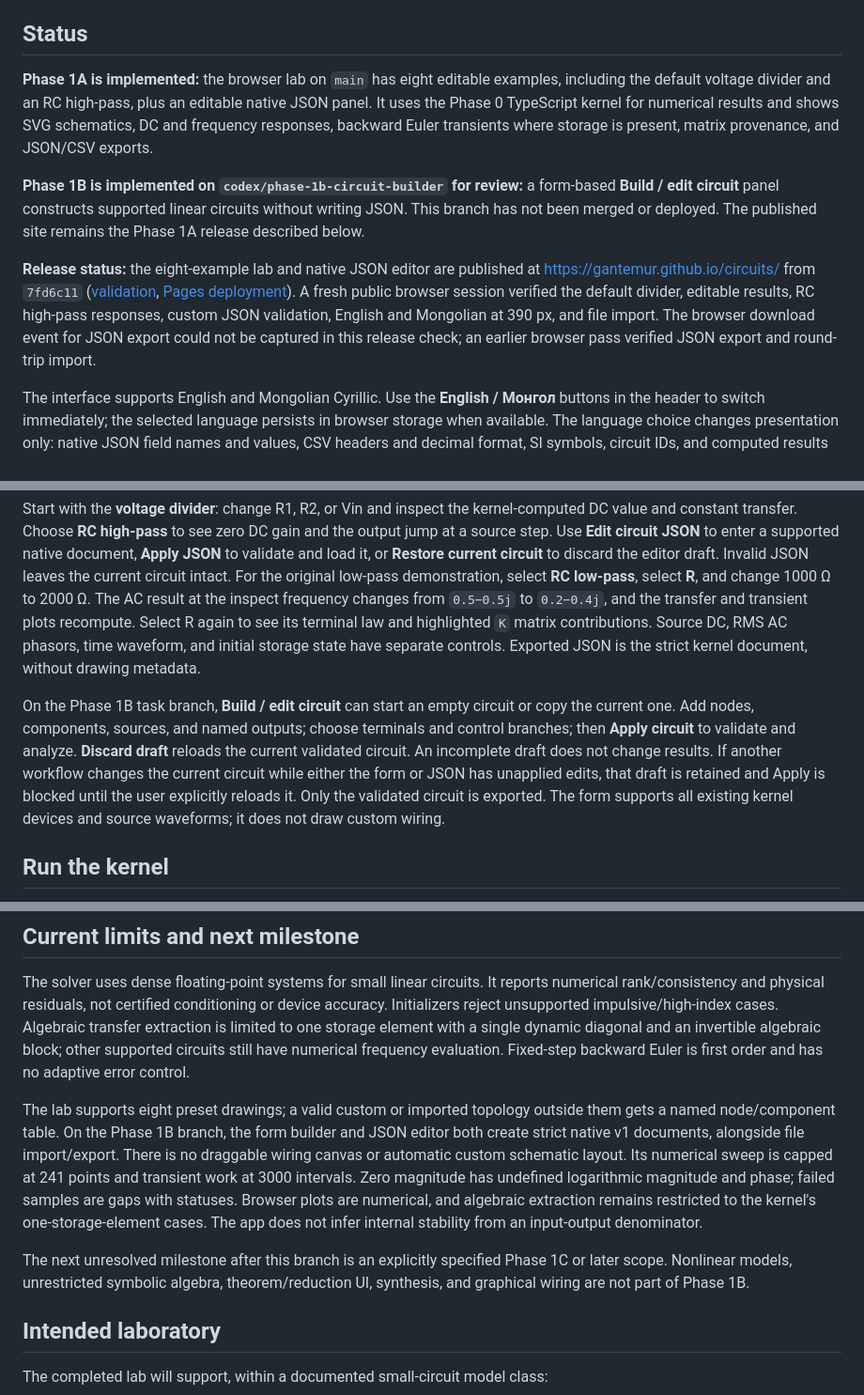
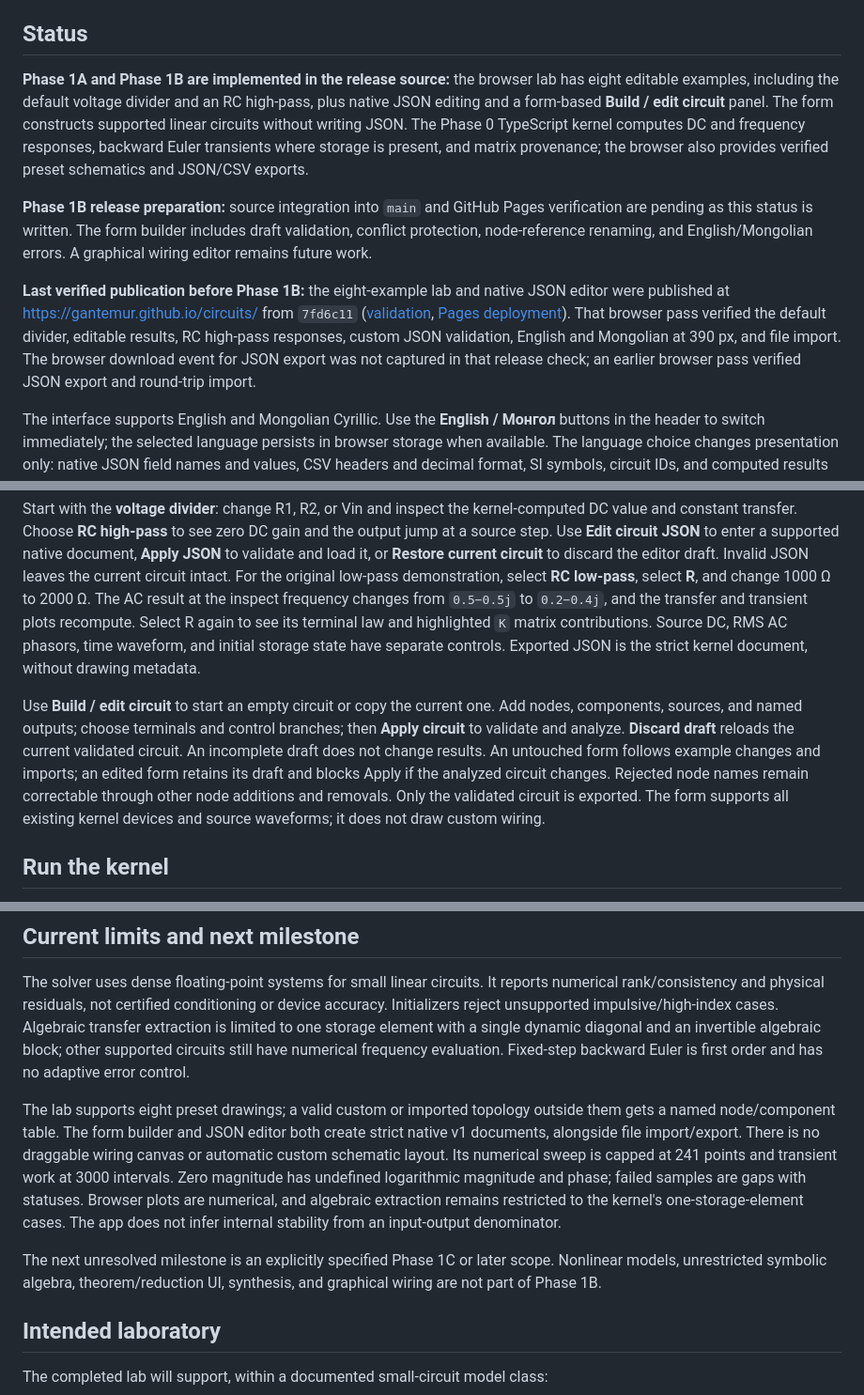
Before and after one commit to gantemur/circuits, a Markdown page: README.md, 3 parts joined by grey strips. Shown at 94% size. Drawn GitHub-style.

Commit message:
Prepare Phase 1B release documentation

```diff
--- a/README.md
+++ b/README.md
@@ -8,11 +8,11 @@ The repository is named `circuits`. **Circuits Unfolded** is the working applica
 
 ## Status
 
-**Phase 1A is implemented:** the browser lab on `main` has eight editable examples, including the default voltage divider and an RC high-pass, plus an editable native JSON panel. It uses the Phase 0 TypeScript kernel for numerical results and shows SVG schematics, DC and frequency responses, backward Euler transients where storage is present, matrix provenance, and JSON/CSV exports.
+**Phase 1A and Phase 1B are implemented in the release source:** the browser lab has eight editable examples, including the default voltage divider and an RC high-pass, plus native JSON editing and a form-based **Build / edit circuit** panel. The form constructs supported linear circuits without writing JSON. The Phase 0 TypeScript kernel computes DC and frequency responses, backward Euler transients where storage is present, and matrix provenance; the browser also provides verified preset schematics and JSON/CSV exports.
 
-**Phase 1B is implemented on `codex/phase-1b-circuit-builder` for review:** a form-based **Build / edit circuit** panel constructs supported linear circuits without writing JSON. This branch has not been merged or deployed. The published site remains the Phase 1A release described below.
+**Phase 1B release preparation:** source integration into `main` and GitHub Pages verification are pending as this status is written. The form builder includes draft validation, conflict protection, node-reference renaming, and English/Mongolian errors. A graphical wiring editor remains future work.
 
-**Release status:** the eight-example lab and native JSON editor are published at [https://gantemur.github.io/circuits/](https://gantemur.github.io/circuits/) from `7fd6c11` ([validation](https://github.com/gantemur/circuits/actions/runs/38096759070), [Pages deployment](https://github.com/gantemur/circuits/actions/runs/38096759088)). A fresh public browser session verified the default divider, editable results, RC high-pass responses, custom JSON validation, English and Mongolian at 390 px, and file import. The browser download event for JSON export could not be captured in this release check; an earlier browser pass verified JSON export and round-trip import.
+**Last verified publication before Phase 1B:** the eight-example lab and native JSON editor were published at [https://gantemur.github.io/circuits/](https://gantemur.github.io/circuits/) from `7fd6c11` ([validation](https://github.com/gantemur/circuits/actions/runs/38096759070), [Pages deployment](https://github.com/gantemur/circuits/actions/runs/38096759088)). That browser pass verified the default divider, editable results, RC high-pass responses, custom JSON validation, English and Mongolian at 390 px, and file import. The browser download event for JSON export was not captured in that release check; an earlier browser pass verified JSON export and round-trip import.
 
 The interface supports English and Mongolian Cyrillic. Use the **English / Монгол** buttons in the header to switch immediately; the selected language persists in browser storage when available. The language choice changes presentation only: native JSON field names and values, CSV headers and decimal format, SI symbols, circuit IDs, and computed results stay the same. See the [terminology glossary and export convention](docs/LOCALIZATION.md).
 
@@ -36,7 +36,7 @@ The [validation workflow](.github/workflows/validate.yml) runs on pushes and pul
 
 Start with the **voltage divider**: change R1, R2, or Vin and inspect the kernel-computed DC value and constant transfer. Choose **RC high-pass** to see zero DC gain and the output jump at a source step. Use **Edit circuit JSON** to enter a supported native document, **Apply JSON** to validate and load it, or **Restore current circuit** to discard the editor draft. Invalid JSON leaves the current circuit intact. For the original low-pass demonstration, select **RC low-pass**, select **R**, and change 1000 Ω to 2000 Ω. The AC result at the inspect frequency changes from `0.5−0.5j` to `0.2−0.4j`, and the transfer and transient plots recompute. Select R again to see its terminal law and highlighted `K` matrix contributions. Source DC, RMS AC phasors, time waveform, and initial storage state have separate controls. Exported JSON is the strict kernel document, without drawing metadata.
 
-On the Phase 1B task branch, **Build / edit circuit** can start an empty circuit or copy the current one. Add nodes, components, sources, and named outputs; choose terminals and control branches; then **Apply circuit** to validate and analyze. **Discard draft** reloads the current validated circuit. An incomplete draft does not change results. If another workflow changes the current circuit while either the form or JSON has unapplied edits, that draft is retained and Apply is blocked until the user explicitly reloads it. Only the validated circuit is exported. The form supports all existing kernel devices and source waveforms; it does not draw custom wiring.
+Use **Build / edit circuit** to start an empty circuit or copy the current one. Add nodes, components, sources, and named outputs; choose terminals and control branches; then **Apply circuit** to validate and analyze. **Discard draft** reloads the current validated circuit. An incomplete draft does not change results. An untouched form follows example changes and imports; an edited form retains its draft and blocks Apply if the analyzed circuit changes. Rejected node names remain correctable through other node additions and removals. Only the validated circuit is exported. The form supports all existing kernel devices and source waveforms; it does not draw custom wiring.
 
 ## Run the kernel
 
@@ -67,9 +67,9 @@ See [the API and native format](docs/KERNEL_API.md), [fixture formulas](fixtures
 
 The solver uses dense floating-point systems for small linear circuits. It reports numerical rank/consistency and physical residuals, not certified conditioning or device accuracy. Initializers reject unsupported impulsive/high-index cases. Algebraic transfer extraction is limited to one storage element with a single dynamic diagonal and an invertible algebraic block; other supported circuits still have numerical frequency evaluation. Fixed-step backward Euler is first order and has no adaptive error control.
 
-The lab supports eight preset drawings; a valid custom or imported topology outside them gets a named node/component table. On the Phase 1B branch, the form builder and JSON editor both create strict native v1 documents, alongside file import/export. There is no draggable wiring canvas or automatic custom schematic layout. Its numerical sweep is capped at 241 points and transient work at 3000 intervals. Zero magnitude has undefined logarithmic magnitude and phase; failed samples are gaps with statuses. Browser plots are numerical, and algebraic extraction remains restricted to the kernel's one-storage-element cases. The app does not infer internal stability from an input-output denominator.
+The lab supports eight preset drawings; a valid custom or imported topology outside them gets a named node/component table. The form builder and JSON editor both create strict native v1 documents, alongside file import/export. There is no draggable wiring canvas or automatic custom schematic layout. Its numerical sweep is capped at 241 points and transient work at 3000 intervals. Zero magnitude has undefined logarithmic magnitude and phase; failed samples are gaps with statuses. Browser plots are numerical, and algebraic extraction remains restricted to the kernel's one-storage-element cases. The app does not infer internal stability from an input-output denominator.
 
-The next unresolved milestone after this branch is an explicitly specified Phase 1C or later scope. Nonlinear models, unrestricted symbolic algebra, theorem/reduction UI, synthesis, and graphical wiring are not part of Phase 1B.
+The next unresolved milestone is an explicitly specified Phase 1C or later scope. Nonlinear models, unrestricted symbolic algebra, theorem/reduction UI, synthesis, and graphical wiring are not part of Phase 1B.
 
 ## Intended laboratory
 
```
Also changed, not shown: other parts of README.md (+1 -1 lines), docs/DECISIONS.md (+6 -0 lines).
